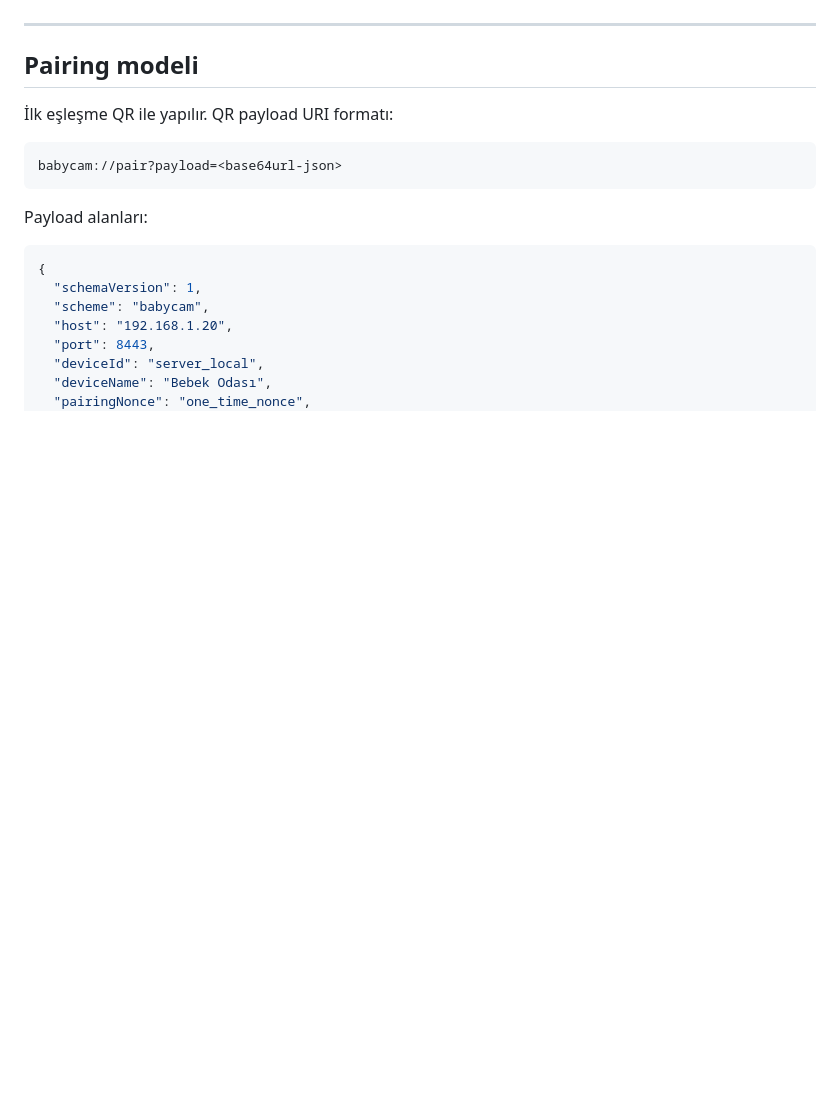
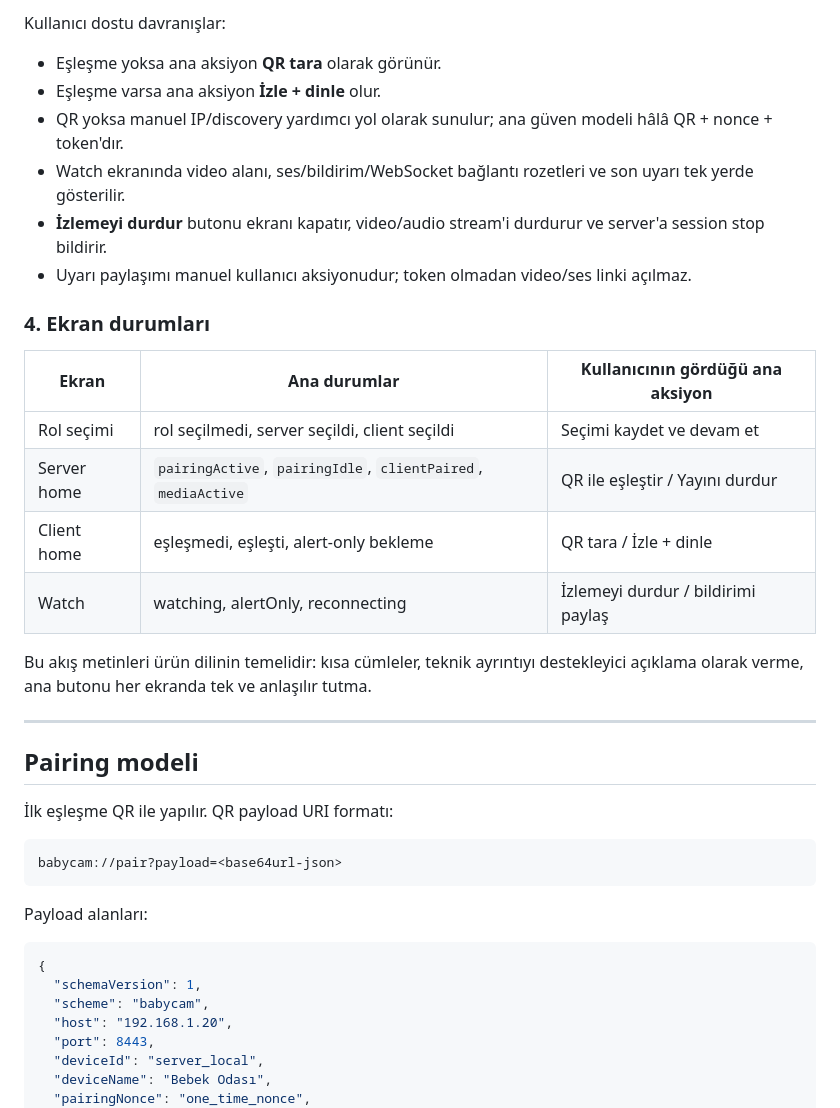
Before and after one commit to TunahanCan/babycam, a Markdown page: README.md, the part around one of its changes. GitHub-like rendering; blank space fills up the shorter version.

```diff
--- a/README.md
+++ b/README.md
@@ -112,3 +164,22 @@ Role selection ekranı iki büyük kart gösterir:
+Kullanıcı dostu davranışlar:
+
+- Eşleşme yoksa ana aksiyon **QR tara** olarak görünür.
+- Eşleşme varsa ana aksiyon **İzle + dinle** olur.
+- QR yoksa manuel IP/discovery yardımcı yol olarak sunulur; ana güven modeli hâlâ QR + nonce + token'dır.
+- Watch ekranında video alanı, ses/bildirim/WebSocket bağlantı rozetleri ve son uyarı tek yerde gösterilir.
+- **İzlemeyi durdur** butonu ekranı kapatır, video/audio stream'i durdurur ve server'a session stop bildirir.
+- Uyarı paylaşımı manuel kullanıcı aksiyonudur; token olmadan video/ses linki açılmaz.
+
+### 4. Ekran durumları
+
+| Ekran | Ana durumlar | Kullanıcının gördüğü ana aksiyon |
+| --- | --- | --- |
+| Rol seçimi | rol seçilmedi, server seçildi, client seçildi | Seçimi kaydet ve devam et |
+| Server home | `pairingActive`, `pairingIdle`, `clientPaired`, `mediaActive` | QR ile eşleştir / Yayını durdur |
+| Client home | eşleşmedi, eşleşti, alert-only bekleme | QR tara / İzle + dinle |
+| Watch | watching, alertOnly, reconnecting | İzlemeyi durdur / bildirimi paylaş |
+
+Bu akış metinleri ürün dilinin temelidir: kısa cümleler, teknik ayrıntıyı destekleyici açıklama olarak verme, ana butonu her ekranda tek ve anlaşılır tutma.
 
 ---
 
```
Also changed, not shown: other parts of README.md (+56 -4 lines).
